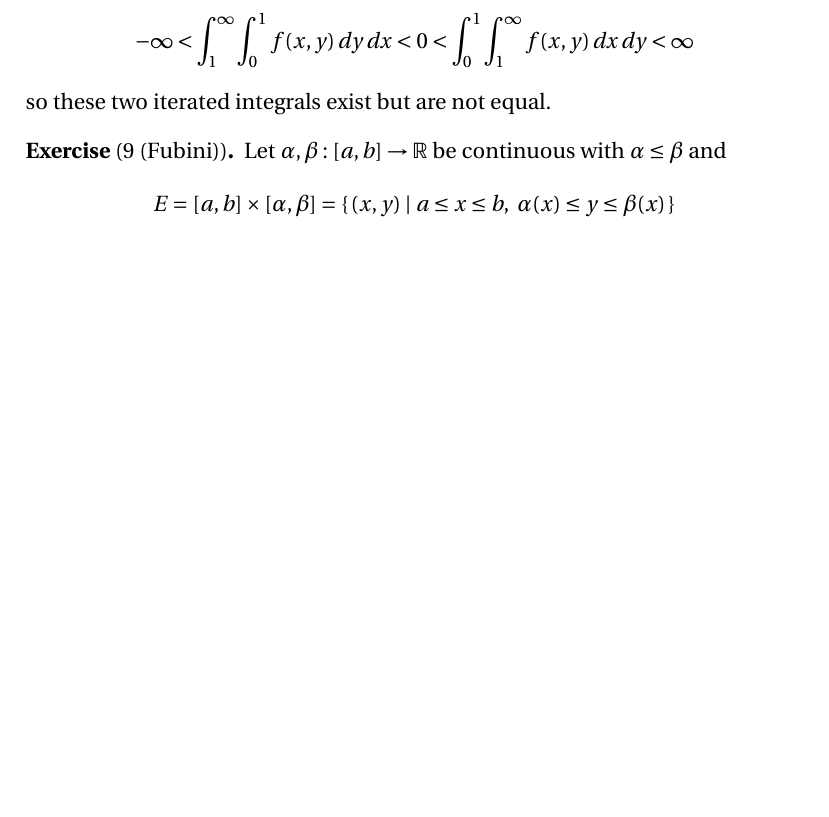
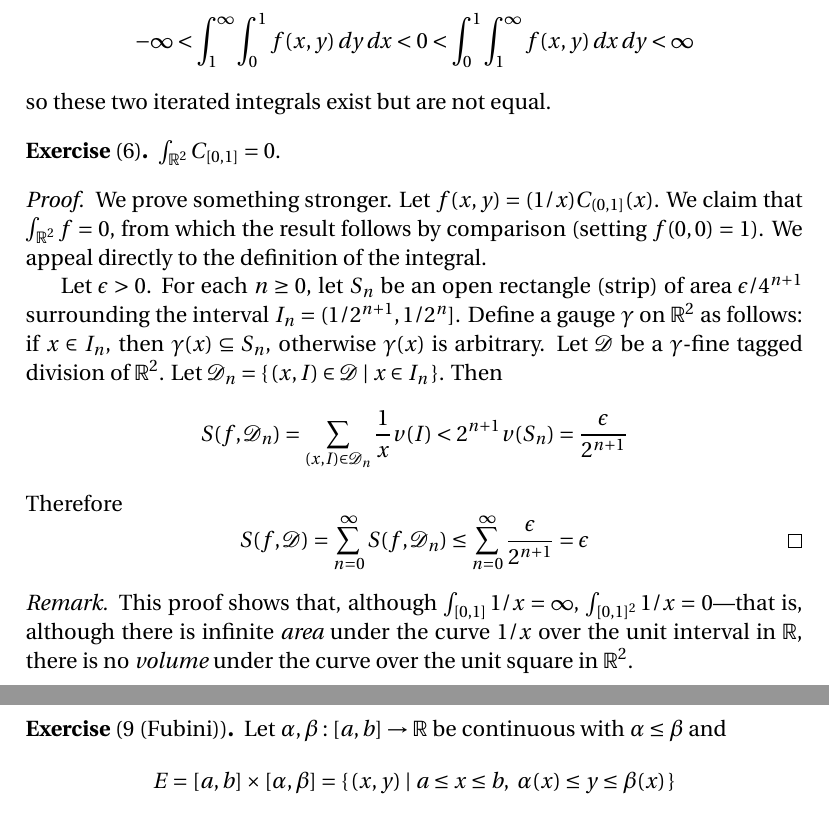
Before and after one commit to blargoner/math-analysis-depree, a LaTeX problem sheet (exercises.tex): part of page 11 of 13 before the commit and two parts of pages 11 and 12 of 14 after it, the two joined at a grey line, cut so that both start at the same text, the shorter picture padded with empty space. Compiled offline with pdfLaTeX.

Commit message:
chapter 17

```diff
--- a/exercises.tex
+++ b/exercises.tex
@@ -6,6 +6,7 @@
 \newcommand{\Q}{\mathbb{Q}}
 \newcommand{\R}{\mathbb{R}}
 \newcommand{\Null}{\mathcal{N}}
+\newcommand{\D}{\mathcal{D}}
 
 \newcommand{\upto}{\uparrow}
 \newcommand{\downto}{\downarrow}
@@ -362,6 +363,21 @@ Observe that \(\int_1^c h\)~exists for all \(c\ge 1\) by continuity of~\(h\), an
 so these two iterated integrals exist but are not equal.
 \end{exmp}
 
+\begin{exer}[6]
+\(\int_{\R^2}C_{[0,1]}=0\).
+\end{exer}
+\begin{proof}
+We prove something stronger. Let \(f(x,y)=(1/x)C_{(0,1]}(x)\). We claim that \(\int_{\R^2}f=0\), from which the result follows by comparison (setting \(f(0,0)=1\)). We appeal directly to the definition of the integral.
+
+Let \(\epsilon>0\). For each \(n\ge 0\), let \(S_n\)~be an open rectangle (strip) of area~\(\epsilon/4^{n+1}\) surrounding the interval \(I_n=(1/2^{n+1},1/2^n]\). Define a gauge~\(\gamma\) on~\(\R^2\) as follows: if \(x\in I_n\), then \(\gamma(x)\subseteq S_n\), otherwise \(\gamma(x)\)~is arbitrary. Let \(\D\)~be a \(\gamma\)-fine tagged division of~\(\R^2\). Let \(\D_n=\{\,(x,I)\in\D\mid x\in I_n\,\}\). Then
+\[S(f,\D_n)=\sum_{(x,I)\in\D_n}\frac{1}{x}v(I)<2^{n+1}v(S_n)=\frac{\epsilon}{2^{n+1}}\]
+Therefore
+\[S(f,\D)=\sum_{n=0}^{\infty}S(f,\D_n)\le\sum_{n=0}^{\infty}\frac{\epsilon}{2^{n+1}}=\epsilon\qedhere\]
+\end{proof}
+\begin{rmk}
+This proof shows that, although \(\int_{[0,1]}1/x=\infty\), \(\int_{[0,1]^2}1/x=0\)---that is, although there is infinite \emph{area} under the curve~\(1/x\) over the unit interval in~\(\R\), there is no \emph{volume} under the curve over the unit square in~\(\R^2\).
+\end{rmk}
+
 \begin{exer}[9 (Fubini)]
 Let \(\alpha,\beta:[a,b]\to\R\) be continuous with \(\alpha\le\beta\) and
 \[E=[a,b]\times[\alpha,\beta]=\{\,(x,y)\mid a\le x\le b,\ \alpha(x)\le y\le\beta(x)\,\}\]
```
Also changed, not shown: exercises.tex (2 more changed lines).
